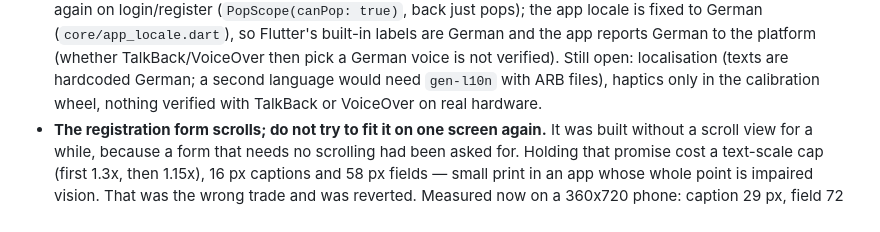
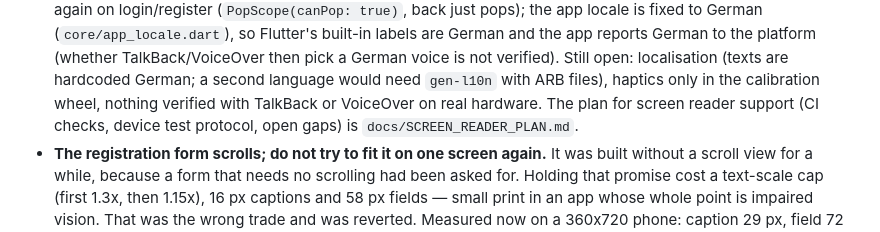
Before and after one commit to SoundPilotProject/SoundPilot.App, a Markdown page: CLAUDE.md, the part around the change. GitHub-like rendering.

Commit message:
Add a plan for screen reader support
Co-Authored-By: Claude Opus 5.5 <noreply@anthropic.com>

```diff
--- a/CLAUDE.md
+++ b/CLAUDE.md
@@ -535,7 +535,9 @@ Not backed by evidence — check in the code instead of assuming:
   (whether TalkBack/VoiceOver then pick a German voice is not verified).
   Still open: localisation (texts are hardcoded German; a second language
   would need `gen-l10n` with ARB files), haptics only in the calibration
-  wheel, nothing verified with TalkBack or VoiceOver on real hardware.
+  wheel, nothing verified with TalkBack or VoiceOver on real hardware. The plan
+  for screen reader support (CI checks, device test protocol, open gaps) is
+  `docs/SCREEN_READER_PLAN.md`.
 - **The registration form scrolls; do not try to fit it on one screen again.**
   It was built without a scroll view for a while, because a form that needs no
   scrolling had been asked for. Holding that promise cost a text-scale cap
```
Also changed, not shown: docs/PROJECT_CONTEXT.md (+3 -1 lines), docs/SCREEN_READER_PLAN.md (added, +154 -0 lines).
